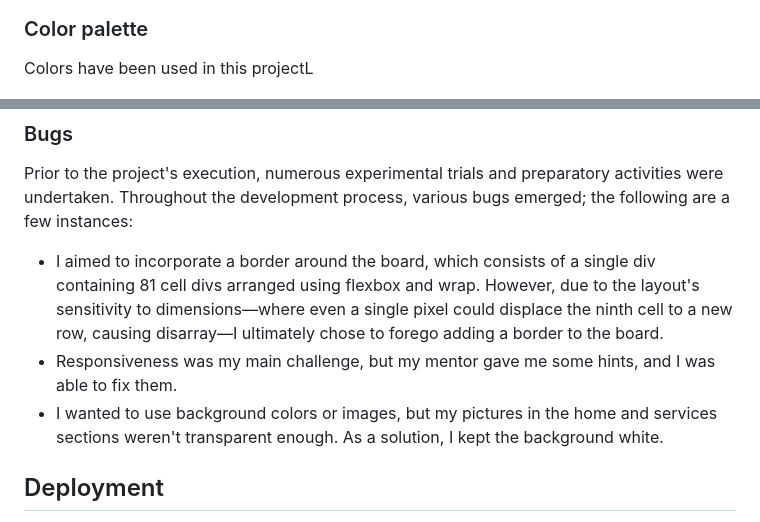
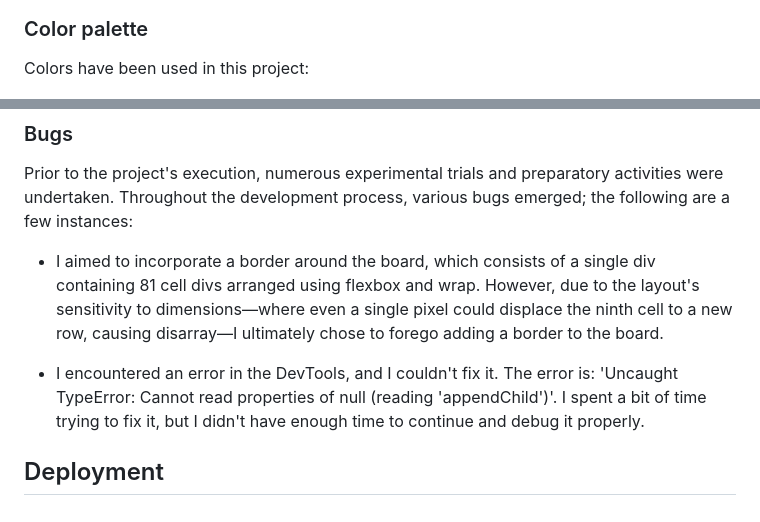
Before and after one commit to NKhaniDev/Sudoku, a Markdown page: README.md, 2 parts joined by grey strips. Rendered like a GitHub page.

```diff
--- a/README.md
+++ b/README.md
@@ -72,7 +72,7 @@ My wireframe design:
 
 
 ### Color palette
-Colors have been used in this projectL
+Colors have been used in this project:
 
 ![Wireframe](assets/readme-assets/Color-pallete.png)
 
@@ -153,8 +153,8 @@ In the future,
   Prior to the project's execution, numerous experimental trials and preparatory activities were undertaken. Throughout the development process, various bugs emerged; the following are a few instances:
 
   * I aimed to incorporate a border around the board, which consists of a single div containing 81 cell divs arranged using flexbox and wrap. However, due to the layout's sensitivity to dimensions—where even a single pixel could displace the ninth cell to a new row, causing disarray—I ultimately chose to forego adding a border to the board.
-  * Responsiveness was my main challenge, but my mentor gave me some hints, and I was able to fix them.
-  * I wanted to use background colors or images, but my pictures in the home and services sections weren't transparent enough. As a solution, I kept the background white.
+
+  * I encountered an error in the DevTools, and I couldn't fix it. The error is: 'Uncaught TypeError: Cannot read properties of null (reading 'appendChild')'. I spent a bit of time trying to fix it, but I didn't have enough time to continue and debug it properly.
 
 
 
```
